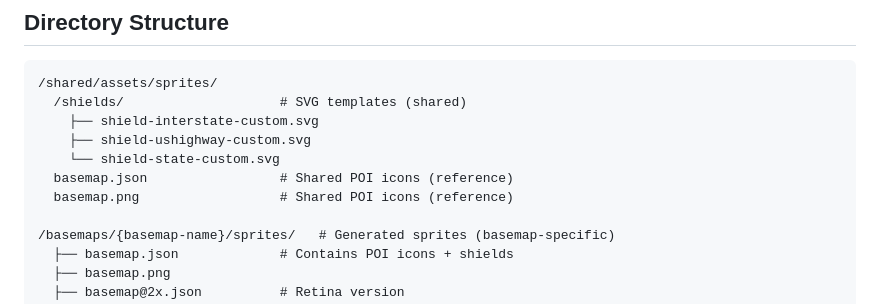
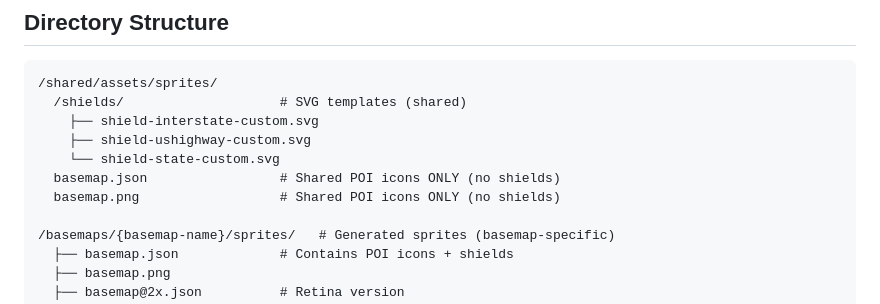
Before and after one commit to ryanblyth/maplibre-basemaps, a Markdown page: docs/sprites.md, the part around the change. Drawn GitHub-style.

Commit message:
docs: update documentation for sprites and icons

```diff
--- a/docs/sprites.md
+++ b/docs/sprites.md
@@ -16,8 +16,8 @@ Sprites are image atlases that contain icons used on the map. The system uses a
     ├── shield-interstate-custom.svg
     ├── shield-ushighway-custom.svg
     └── shield-state-custom.svg
-  basemap.json                 # Shared POI icons (reference)
-  basemap.png                  # Shared POI icons (reference)
+  basemap.json                 # Shared POI icons ONLY (no shields)
+  basemap.png                  # Shared POI icons ONLY (no shields)
 
 /basemaps/{basemap-name}/sprites/   # Generated sprites (basemap-specific)
   ├── basemap.json             # Contains POI icons + shields
```
Also changed, not shown: docs/sprite-loading-explanation.md (added, +112 -0 lines).
